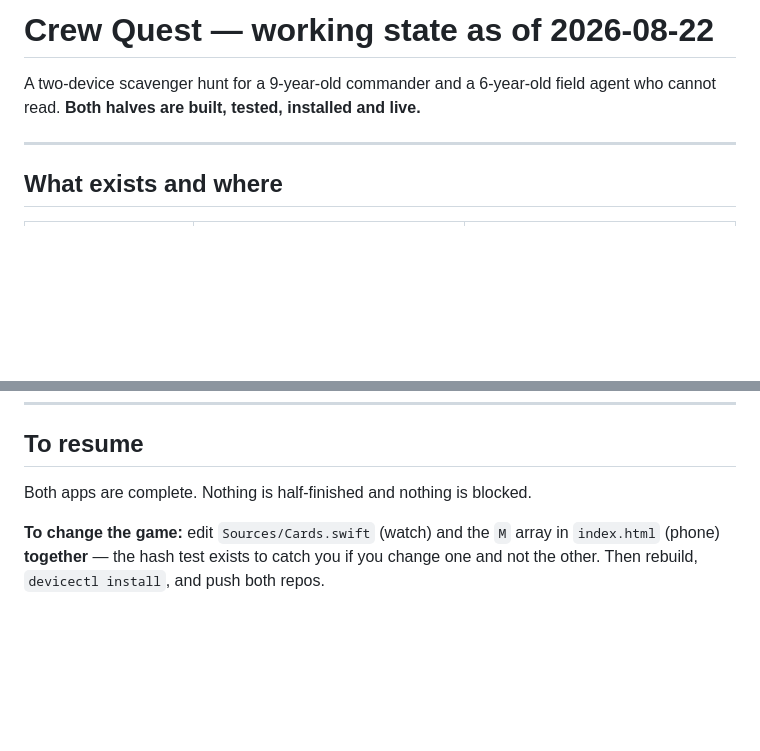
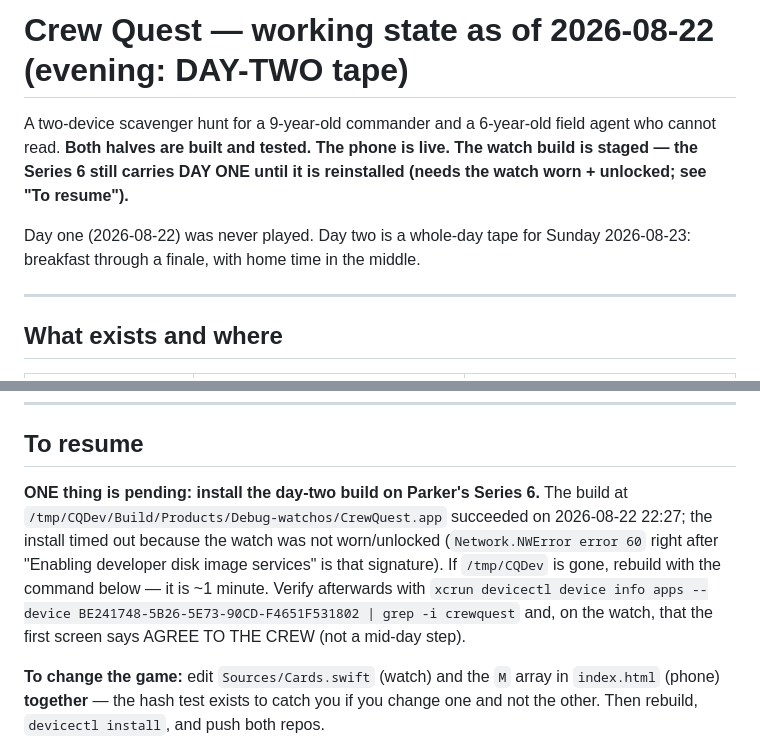
Before and after one commit to zev330-lab/crew-quest, a Markdown page: HANDOFF.md, 2 parts joined by grey strips. GitHub-like rendering; blank space fills up the shorter version.

```diff
--- a/HANDOFF.md
+++ b/HANDOFF.md
@@ -1,7 +1,12 @@
-# Crew Quest — working state as of 2026-08-22
+# Crew Quest — working state as of 2026-08-22 (evening: DAY-TWO tape)
 
 A two-device scavenger hunt for a 9-year-old commander and a 6-year-old field
-agent who cannot read. **Both halves are built, tested, installed and live.**
+agent who cannot read. **Both halves are built and tested. The phone is live.
+The watch build is staged — the Series 6 still carries DAY ONE until it is
+reinstalled (needs the watch worn + unlocked; see "To resume").**
+
+Day one (2026-08-22) was never played. Day two is a whole-day tape for
+Sunday 2026-08-23: breakfast through a finale, with home time in the middle.
 
 ---
 
@@ -109,7 +146,14 @@ Team DU52C58N97 · bundle com.zevgt.crewquest
 
 ## To resume
 
-Both apps are complete. Nothing is half-finished and nothing is blocked.
+**ONE thing is pending: install the day-two build on Parker's Series 6.** The
+build at `/tmp/CQDev/Build/Products/Debug-watchos/CrewQuest.app` succeeded on
+2026-08-22 22:27; the install timed out because the watch was not worn/unlocked
+(`Network.NWError error 60` right after "Enabling developer disk image
+services" is that signature). If `/tmp/CQDev` is gone, rebuild with the command
+below — it is ~1 minute. Verify afterwards with
+`xcrun devicectl device info apps --device BE241748-5B26-5E73-90CD-F4651F531802 | grep -i crewquest`
+and, on the watch, that the first screen says AGREE TO THE CREW (not a mid-day step).
 
 **To change the game:** edit `Sources/Cards.swift` (watch) and the `M` array in
 `index.html` (phone) **together** — the hash test exists to catch you if you
```
Also changed, not shown: other parts of HANDOFF.md (+35 -3 lines).
